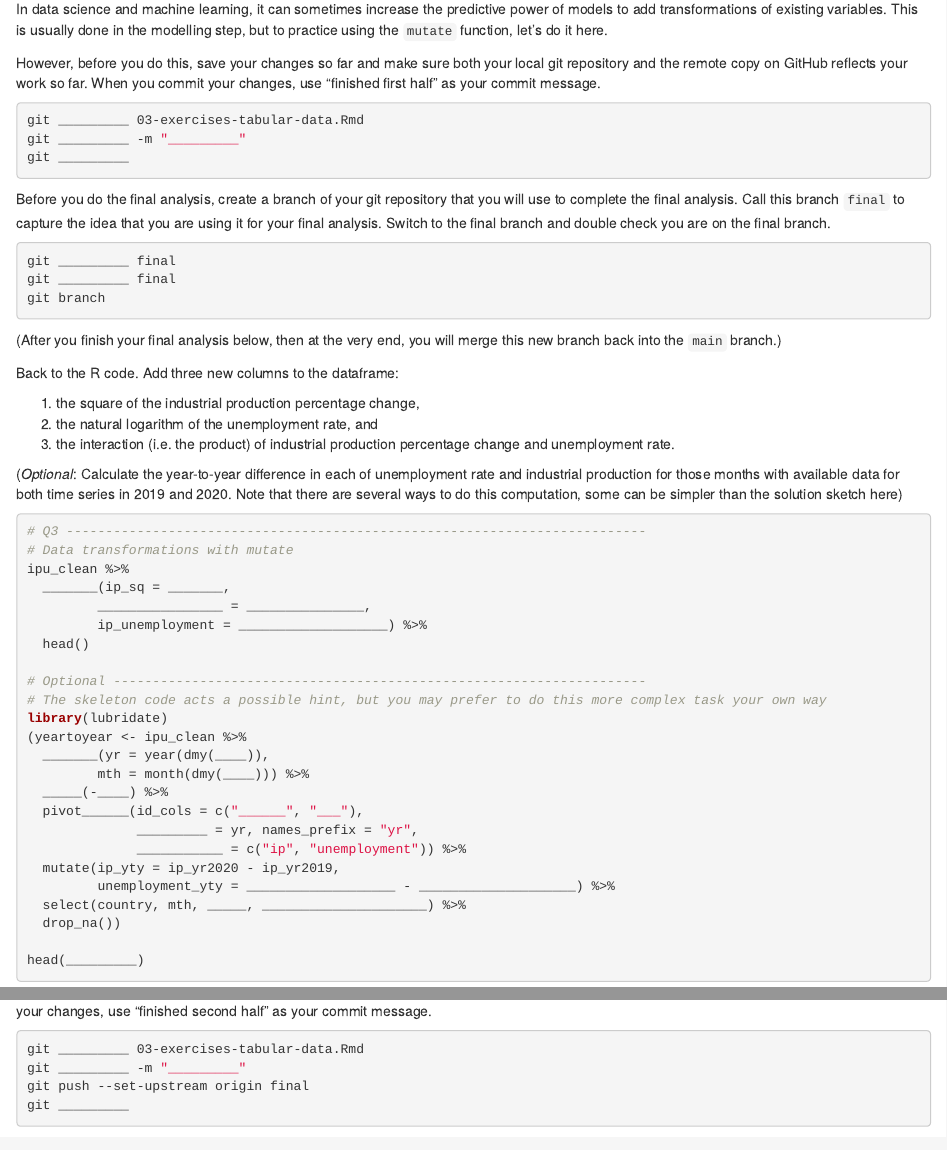
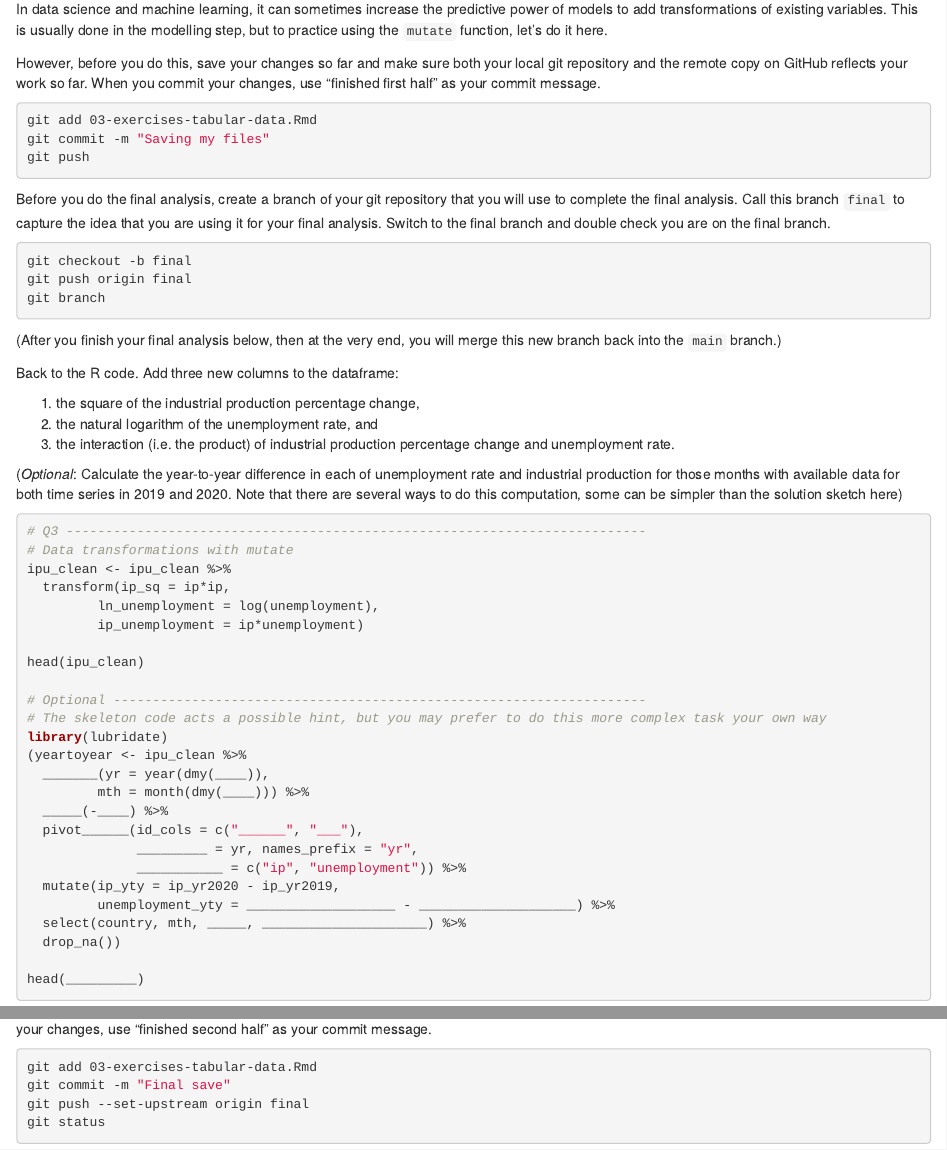
Before and after one commit to IgnacioOrueta/Seminar02, an R Markdown document (03-exercises-tabular-data.Rmd): the page in a window 1100 px wide, from 2380 px down, and a second part further down, joined at a grey line. Rendered offline with R 4.5, knitr and Pandoc, with nearby package versions.

Commit message:
Final save

````diff
--- a/03-exercises-tabular-data.Rmd
+++ b/03-exercises-tabular-data.Rmd
@@ -147,9 +147,9 @@ local git repository and the remote copy on GitHub reflects your work so far.
 When you commit your changes, use "finished first half" as your commit message.
 
 ```{bash, eval = FALSE}
-git _________ 03-exercises-tabular-data.Rmd
-git _________ -m "_________"
-git _________
+git add 03-exercises-tabular-data.Rmd
+git commit -m "Saving my files"
+git push
 ```
 
 Before you do the final analysis, create a branch of your git repository that
@@ -157,9 +157,10 @@ you will use to complete the final analysis. Call this branch `final` to capture
 the idea that you are using it for your final analysis. Switch to the final
 branch and double check you are on the final branch.
 
+
 ```{bash, eval = FALSE}
-git _________ final
-git _________ final
+git checkout -b final
+git push origin final
 git branch
 ```
 
@@ -181,11 +182,12 @@ computation, some can be simpler than the solution sketch here)
 ```{r q3}
 # Q3 --------------------------------------------------------------------------
 # Data transformations with mutate
-ipu_clean %>%
-  _______(ip_sq = _______,
-         ________________ = _______________,
-         ip_unemployment = ___________________) %>%
-  head()
+ipu_clean <- ipu_clean %>%
+  transform(ip_sq = ip*ip,
+         ln_unemployment = log(unemployment),
+         ip_unemployment = ip*unemployment)
+
+head(ipu_clean)
 
 # Optional --------------------------------------------------------------------
 # The skeleton code acts a possible hint, but you may prefer to do this more complex task your own way
@@ -211,10 +213,10 @@ remote copy on GitHub reflects your work so far. When you commit your changes,
 use "finished second half" as your commit message.
 
 ```{bash, eval = FALSE}
-git _________ 03-exercises-tabular-data.Rmd
-git _________ -m "_________"
+git add 03-exercises-tabular-data.Rmd
+git commit -m "Final save"
 git push --set-upstream origin final
-git _________
+git status
 ```
 
 (Pop quiz: what is the third line above doing?)
````
